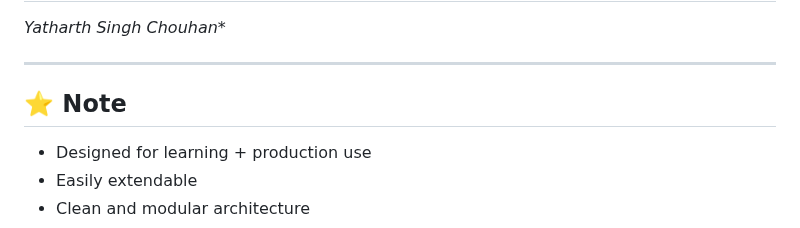
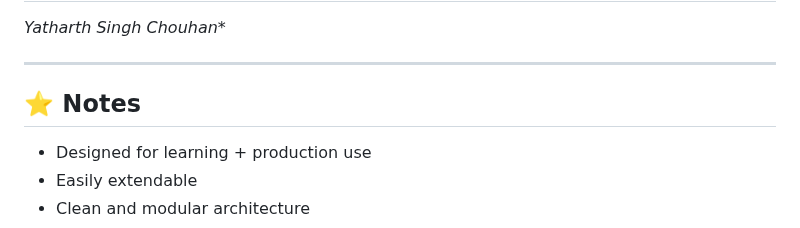
Before and after one commit to Yatharth224/E-Commerce-Web-Application, a Markdown page: README.md, the part around the change. Rendered like a GitHub page.

```diff
--- a/README.md
+++ b/README.md
@@ -516,7 +516,7 @@ This project represents a **scalable, production-ready backend system** that fol
 
 ---
 
-## ⭐ Note
+## ⭐ Notes
 * Designed for learning + production use
 * Easily extendable
 * Clean and modular architecture
```
